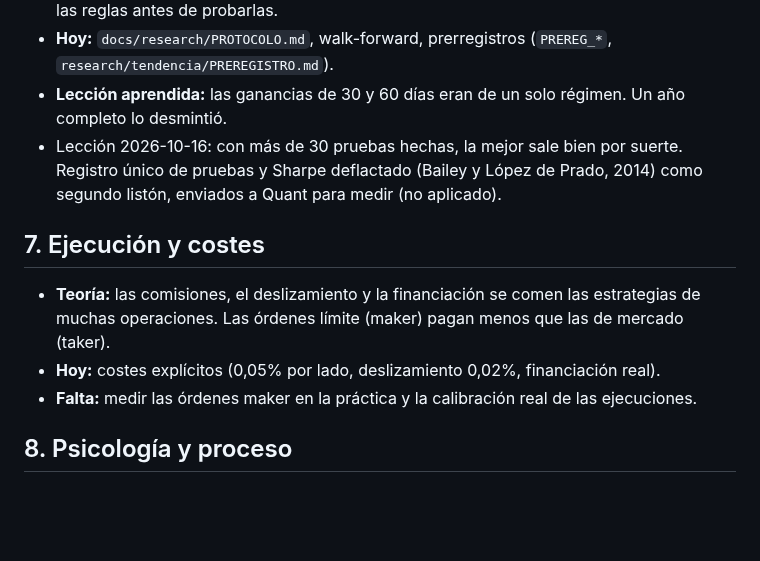
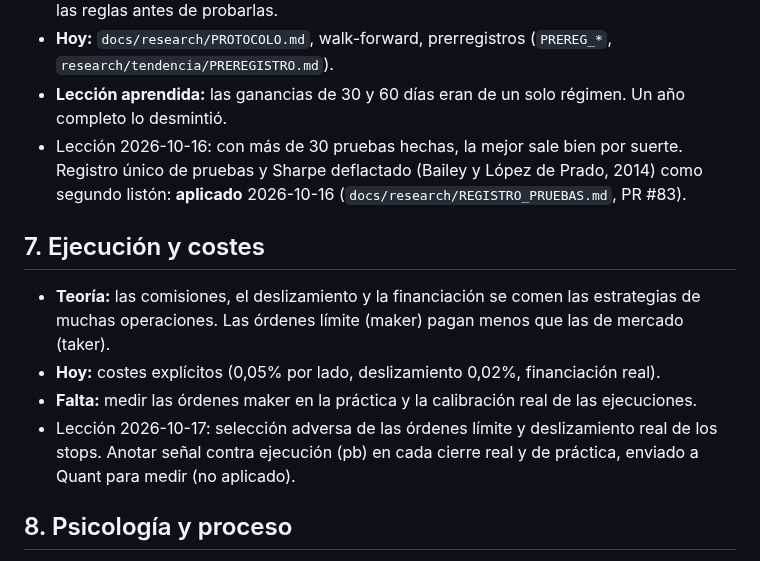
Before and after one commit to tatopozot-rgb/trading-intelligence-ai, a Markdown page: docs/APRENDIZAJE_TEORIA.md, the part around the change. Rendered like a GitHub page; blank space fills up the shorter version.

```diff
--- a/docs/APRENDIZAJE_TEORIA.md
+++ b/docs/APRENDIZAJE_TEORIA.md
@@ -88,7 +88,8 @@ marca "aplicado" solo cuando su regla está en el código o en un experimento me
 - **Hoy:** `docs/research/PROTOCOLO.md`, walk-forward, prerregistros (`PREREG_*`, `research/tendencia/PREREGISTRO.md`).
 - **Lección aprendida:** las ganancias de 30 y 60 días eran de un solo régimen. Un año completo lo desmintió.
 - Lección 2026-10-16: con más de 30 pruebas hechas, la mejor sale bien por suerte. Registro único de pruebas y
-  Sharpe deflactado (Bailey y López de Prado, 2014) como segundo listón, enviados a Quant para medir (no aplicado).
+  Sharpe deflactado (Bailey y López de Prado, 2014) como segundo listón: **aplicado** 2026-10-16
+  (`docs/research/REGISTRO_PRUEBAS.md`, PR #83).
 
 ## 7. Ejecución y costes
 
@@ -96,6 +97,8 @@ marca "aplicado" solo cuando su regla está en el código o en un experimento me
   operaciones. Las órdenes límite (maker) pagan menos que las de mercado (taker).
 - **Hoy:** costes explícitos (0,05% por lado, deslizamiento 0,02%, financiación real).
 - **Falta:** medir las órdenes maker en la práctica y la calibración real de las ejecuciones.
+- Lección 2026-10-17: selección adversa de las órdenes límite y deslizamiento real de los stops. Anotar
+  señal contra ejecución (pb) en cada cierre real y de práctica, enviado a Quant para medir (no aplicado).
 
 ## 8. Psicología y proceso
 
```
Also changed, not shown: docs/inteligencia/2026-10-17.md (added, +85 -0 lines), docs/inteligencia/BOTS_PUBLICOS.md (+55 -0 lines).
